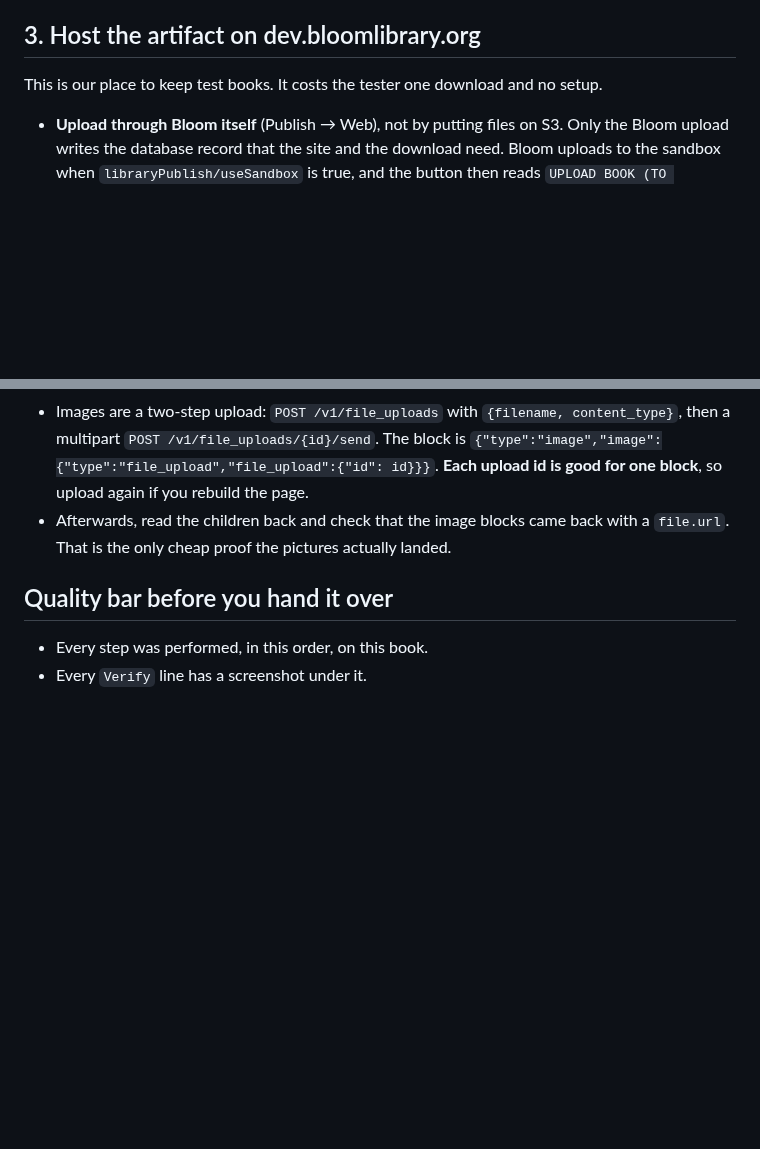
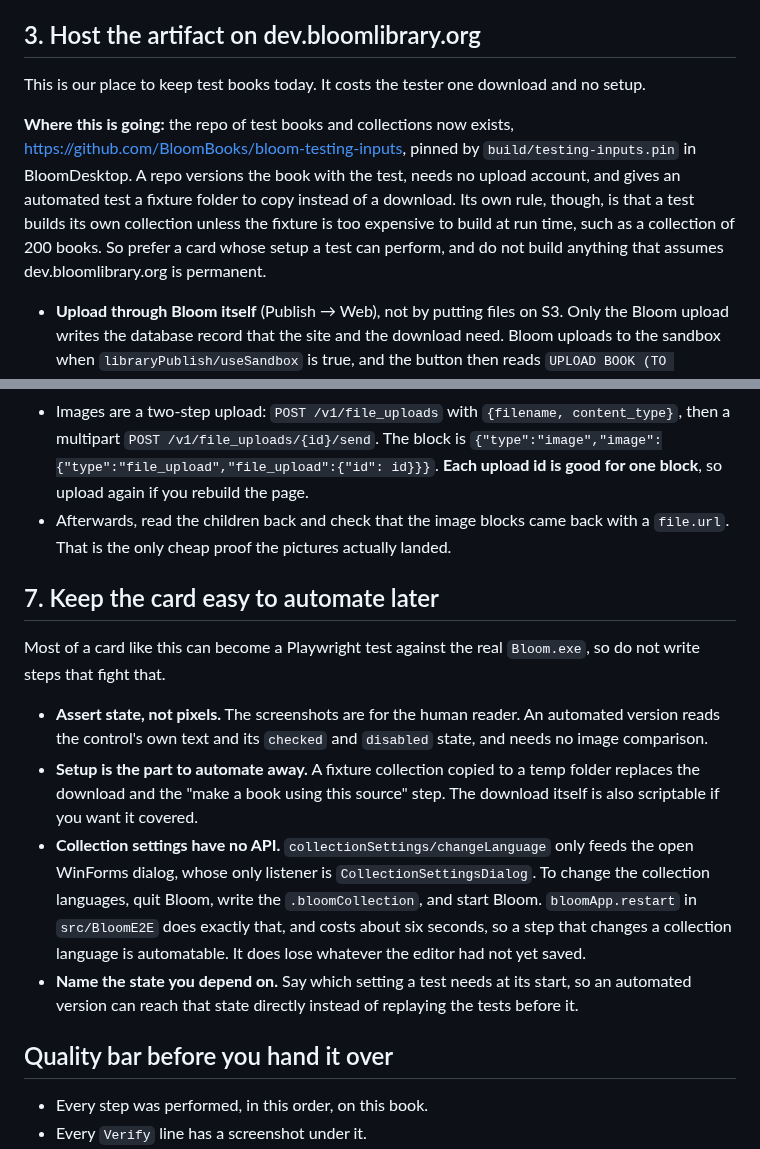
Before and after one commit to BloomBooks/bloom-team-skills, a Markdown page: write-manual-test/SKILL.md, 2 parts joined by grey strips. GitHub-like rendering; blank space fills up the shorter version.

Commit message:
write-manual-test: say where the books are going, and how to keep a card automatable
Two additions to the skill, both learned while automating the "Text Languages
Publish List" card as an e2e test.

Section 3 now says that the repo of test books and collections exists,
BloomBooks/bloom-testing-inputs, pinned by build/testing-inputs.pin, and that its
own rule is that a test builds its own collection unless the fixture is too
expensive to build at run time. So dev.bloomlibrary.org is where a book lives
today, not where it will live, and a card whose setup a test can perform is worth
more than one that needs a download.

A new section 7 says how to write a card that a Playwright test can follow later:
assert the control's own state rather than compare pictures, expect the setup to
be the part automation replaces, know that collection settings have no API and
cost a restart, and name the state each test depends on so an automated version
can reach it directly instead of replaying the tests before it.

Co-Authored-By: Claude Opus 5 (1M context) <noreply@anthropic.com>

```diff
--- a/write-manual-test/SKILL.md
+++ b/write-manual-test/SKILL.md
@@ -44,7 +44,15 @@ becomes unrunnable.
 
 ## 3. Host the artifact on dev.bloomlibrary.org
 
-This is our place to keep test books. It costs the tester one download and no setup.
+This is our place to keep test books today. It costs the tester one download and no setup.
+
+**Where this is going:** the repo of test books and collections now exists,
+https://github.com/BloomBooks/bloom-testing-inputs, pinned by `build/testing-inputs.pin` in
+BloomDesktop. A repo versions the book with the test, needs no upload account, and gives an
+automated test a fixture folder to copy instead of a download. Its own rule, though, is that a
+test builds its own collection unless the fixture is too expensive to build at run time, such as
+a collection of 200 books. So prefer a card whose setup a test can perform, and do not build
+anything that assumes dev.bloomlibrary.org is permanent.
 
 - **Upload through Bloom itself** (Publish → Web), not by putting files on S3. Only the Bloom
 upload writes the database record that the site and the download need. Bloom uploads to the
@@ -116,6 +124,25 @@ is good for one block**, so upload again if you rebuild the page.
 - Afterwards, read the children back and check that the image blocks came back with a
 `file.url`. That is the only cheap proof the pictures actually landed.
 
+## 7. Keep the card easy to automate later
+
+Most of a card like this can become a Playwright test against the real `Bloom.exe`, so do not
+write steps that fight that.
+
+- **Assert state, not pixels.** The screenshots are for the human reader. An automated version
+  reads the control's own text and its `checked` and `disabled` state, and needs no image
+  comparison.
+- **Setup is the part to automate away.** A fixture collection copied to a temp folder replaces
+  the download and the "make a book using this source" step. The download itself is also
+  scriptable if you want it covered.
+- **Collection settings have no API.** `collectionSettings/changeLanguage` only feeds the open
+  WinForms dialog, whose only listener is `CollectionSettingsDialog`. To change the collection
+  languages, quit Bloom, write the `.bloomCollection`, and start Bloom. `bloomApp.restart` in
+  `src/BloomE2E` does exactly that, and costs about six seconds, so a step that changes a
+  collection language is automatable. It does lose whatever the editor had not yet saved.
+- **Name the state you depend on.** Say which setting a test needs at its start, so an
+  automated version can reach that state directly instead of replaying the tests before it.
+
 ## Quality bar before you hand it over
 
 - Every step was performed, in this order, on this book.
```
